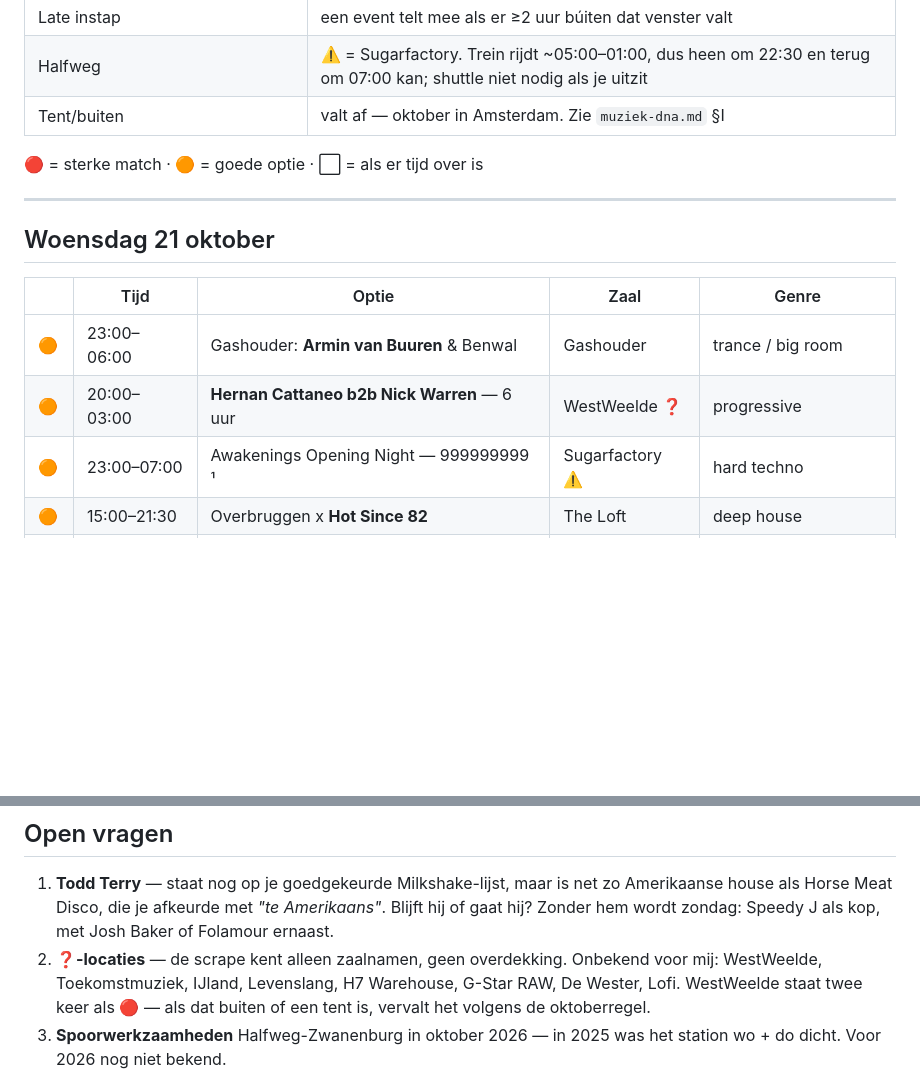
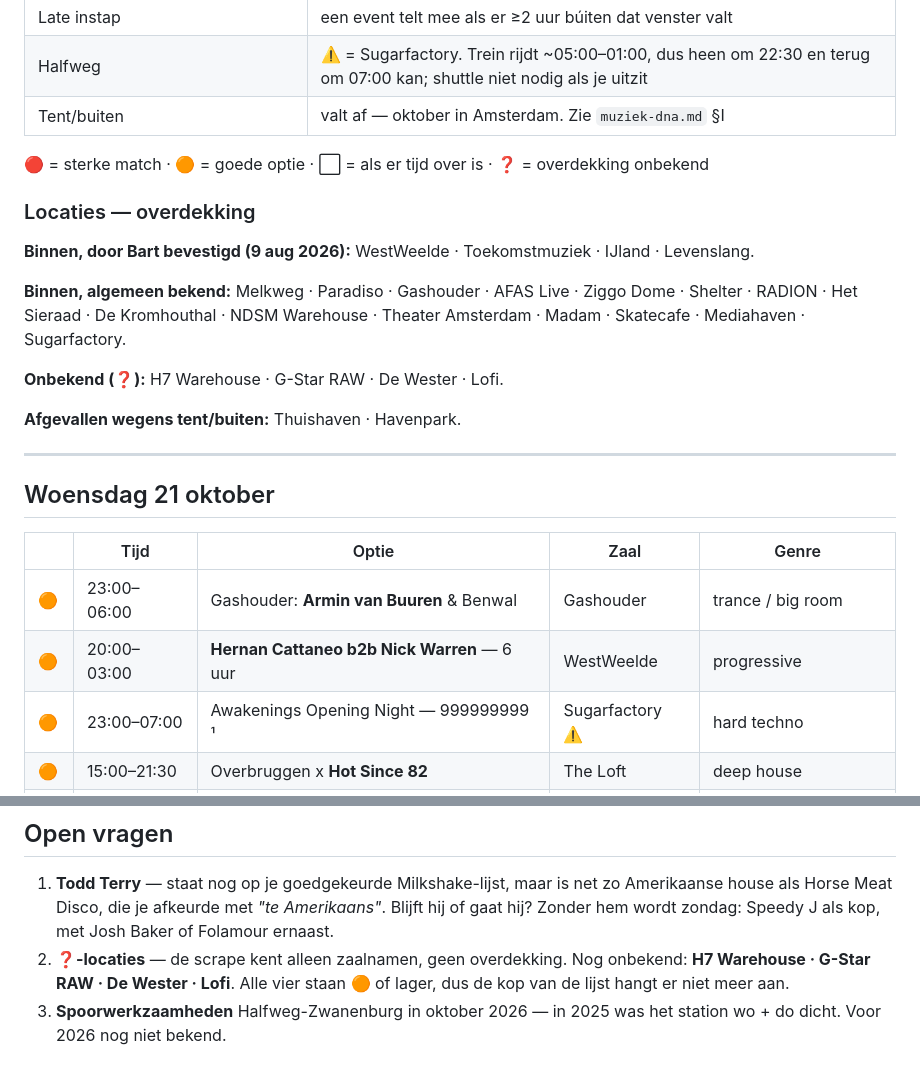
Before and after one commit to bartunlimited/Festival-energy-tracker, a Markdown page: docs/ade-2026-shortlist.md, 2 parts joined by grey strips. GitHub-like rendering; blank space fills up the shorter version.

Commit message:
Confirm four venues as indoor
Bart confirmed WestWeelde, Toekomstmuziek, IJland and Levenslang are
indoor, which clears the October tent rule for the five events hanging
on them — including two of Friday's three top picks. Records the cover
status per venue so the next selection does not have to re-ask, keeping
Bart's confirmations separate from the ones taken as generally known and
from the four still unverified.

Co-Authored-By: Claude Opus 5 <noreply@anthropic.com>
Claude-Session: https://claude.ai/code/session_015436MJ7d3Td3tYKxQBENE6

```diff
--- a/docs/ade-2026-shortlist.md
+++ b/docs/ade-2026-shortlist.md
@@ -13,7 +13,20 @@
 | Halfweg | ⚠️ = Sugarfactory. Trein rijdt ~05:00–01:00, dus heen om 22:30 en terug om 07:00 kan; shuttle niet nodig als je uitzit |
 | Tent/buiten | valt af — oktober in Amsterdam. Zie `muziek-dna.md` §I |
 
-🔴 = sterke match · 🟠 = goede optie · ⬜ = als er tijd over is
+🔴 = sterke match · 🟠 = goede optie · ⬜ = als er tijd over is · ❓ = overdekking onbekend
+
+### Locaties — overdekking
+
+**Binnen, door Bart bevestigd (9 aug 2026):** WestWeelde · Toekomstmuziek · IJland ·
+Levenslang.
+
+**Binnen, algemeen bekend:** Melkweg · Paradiso · Gashouder · AFAS Live · Ziggo Dome ·
+Shelter · RADION · Het Sieraad · De Kromhouthal · NDSM Warehouse · Theater Amsterdam ·
+Madam · Skatecafe · Mediahaven · Sugarfactory.
+
+**Onbekend (❓):** H7 Warehouse · G-Star RAW · De Wester · Lofi.
+
+**Afgevallen wegens tent/buiten:** Thuishaven · Havenpark.
 
 ---
 
@@ -22,7 +35,7 @@
 | | Tijd | Optie | Zaal | Genre |
 |---|---|---|---|---|
 | 🟠 | 23:00–06:00 | Gashouder: **Armin van Buuren** & Benwal | Gashouder | trance / big room |
-| 🟠 | 20:00–03:00 | **Hernan Cattaneo b2b Nick Warren** — 6 uur | WestWeelde ❓ | progressive |
+| 🟠 | 20:00–03:00 | **Hernan Cattaneo b2b Nick Warren** — 6 uur | WestWeelde | progressive |
 | 🟠 | 23:00–07:00 | Awakenings Opening Night — 999999999 ¹ | Sugarfactory ⚠️ | hard techno |
 | 🟠 | 15:00–21:30 | Overbruggen x **Hot Since 82** | The Loft | deep house |
 | ⬜ | 23:00–05:00 | Oliver Heldens | Melkweg | big room / deep house |
@@ -118,10 +131,9 @@ staan ook op zaterdagavond en botsen frontaal met Outworld.
    Amerikaanse house als Horse Meat Disco, die je afkeurde met *"te Amerikaans"*.
    Blijft hij of gaat hij? Zonder hem wordt zondag: Speedy J als kop, met Josh Baker
    of Folamour ernaast.
-2. **❓-locaties** — de scrape kent alleen zaalnamen, geen overdekking. Onbekend voor
-   mij: WestWeelde, Toekomstmuziek, IJland, Levenslang, H7 Warehouse, G-Star RAW,
-   De Wester, Lofi. WestWeelde staat twee keer als 🔴 — als dat buiten of een tent is,
-   vervalt het volgens de oktoberregel.
+2. **❓-locaties** — de scrape kent alleen zaalnamen, geen overdekking. Nog onbekend:
+   **H7 Warehouse · G-Star RAW · De Wester · Lofi**. Alle vier staan 🟠 of lager, dus
+   de kop van de lijst hangt er niet meer aan.
 3. **Spoorwerkzaamheden** Halfweg-Zwanenburg in oktober 2026 — in 2025 was het station
    wo + do dicht. Voor 2026 nog niet bekend.
 
```
Also changed, not shown: other parts of docs/ade-2026-shortlist.md (+5 -5 lines).
